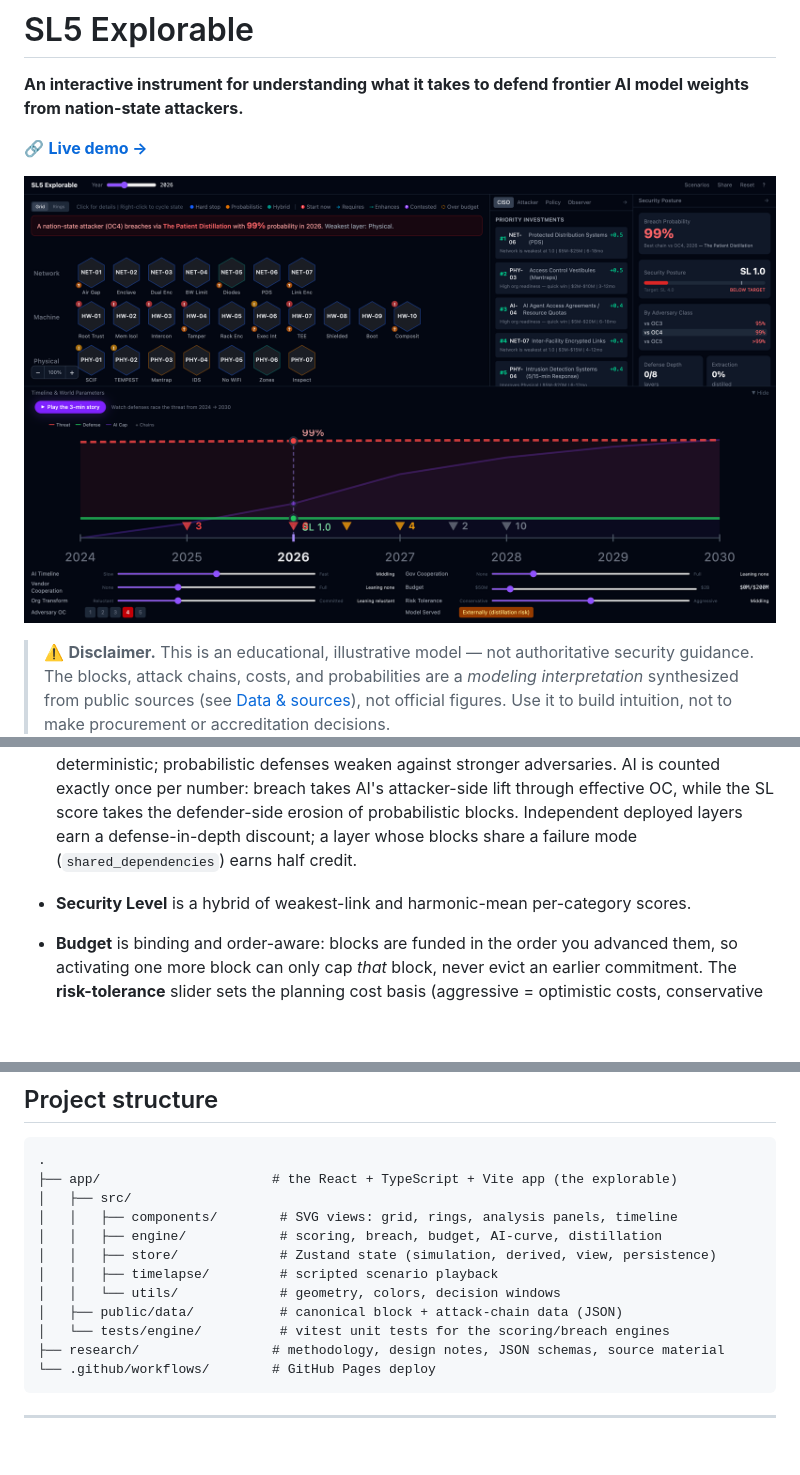
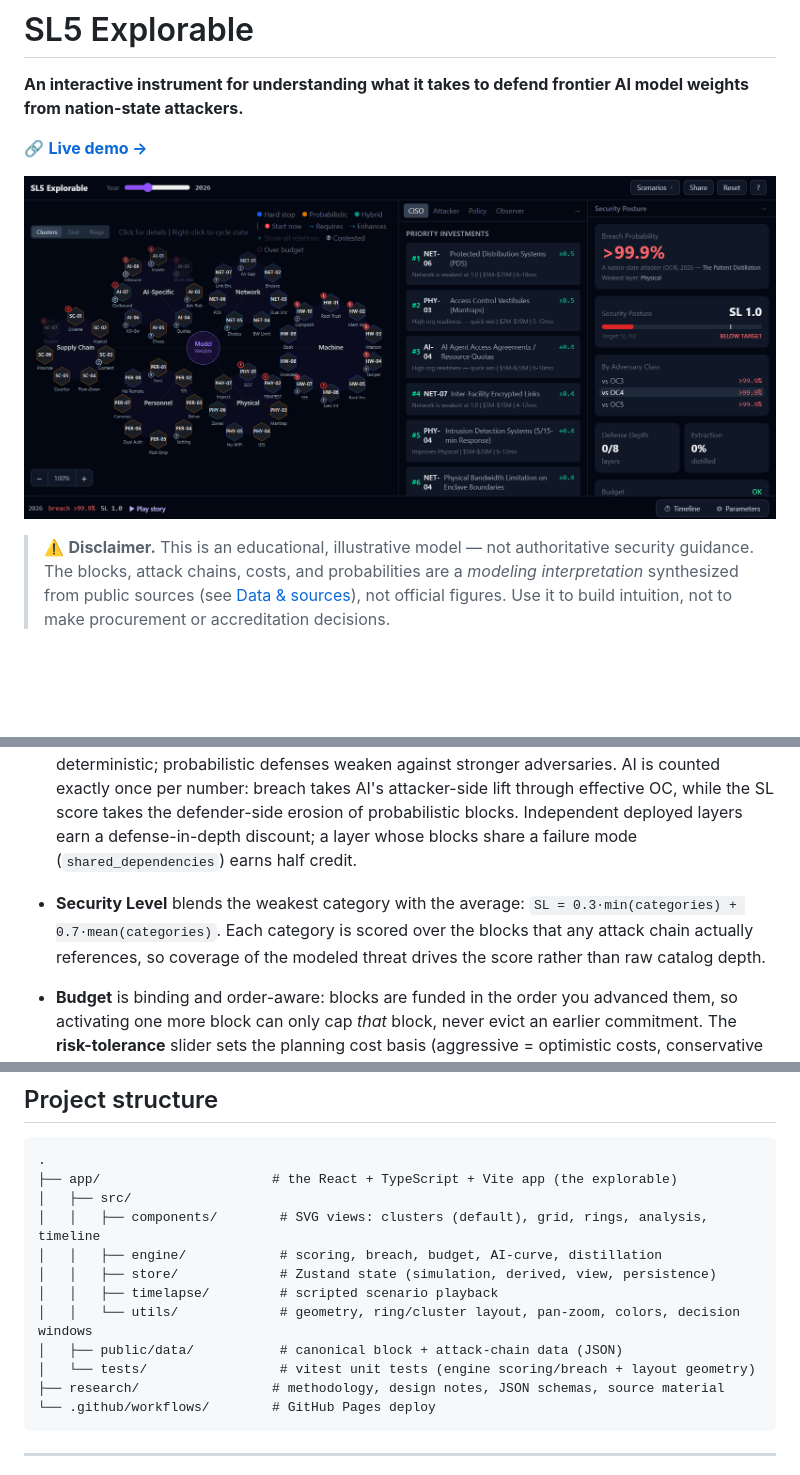
Before and after one commit to nitzpo/sl5, a Markdown page: README.md, 3 parts joined by grey strips. Rendered like a GitHub page; pictures changed too: assets/screenshot.png; blank space fills up the shorter version.

````diff
--- a/README.md
+++ b/README.md
@@ -46,7 +46,7 @@ Everything runs client-side from JSON data — no backend.
   ```
 
   The **capability gate** asks whether the adversary can even attempt the chain — it is steep (≈85% at the chain's minimum OC, ≈10% one tier below), so OC tiers are qualitative jumps, and AI capability lifts an adversary's *effective* OC over time, reopening gates from below. The per-block **get-past** term falls from 1 (absent) toward ~0 as a defense matures — so improving a defense can *never* raise breach probability (asserted by property tests). Hard stops are deterministic; probabilistic defenses weaken against stronger adversaries. AI is counted exactly once per number: breach takes AI's attacker-side lift through effective OC, while the SL score takes the defender-side erosion of probabilistic blocks. Independent deployed layers earn a defense-in-depth discount; a layer whose blocks share a failure mode (`shared_dependencies`) earns half credit.
-- **Security Level** is a hybrid of weakest-link and harmonic-mean per-category scores.
+- **Security Level** blends the weakest category with the average: `SL = 0.3·min(categories) + 0.7·mean(categories)`. Each category is scored over the blocks that any attack chain actually references, so coverage of the modeled threat drives the score rather than raw catalog depth.
 - **Budget** is binding and order-aware: blocks are funded in the order you advanced them, so activating one more block can only cap *that* block, never evict an earlier commitment. The **risk-tolerance** slider sets the planning cost basis (aggressive = optimistic costs, conservative = worst-case).
 
 The methodology and calibration are documented in [`research/`](research/) — see `scoring-model.md`, `design-decisions.md`, `distillation-analysis.md`, and `formula-calibration-results.md`. Note that those documents describe the earlier Python-prototype generation of the model; where they differ from the shipped engine (`app/src/engine/`), the engine and this README are authoritative. JSON schemas live in [`research/schema/`](research/schema/).
@@ -88,13 +88,13 @@ Requires Node 20+. The app is desktop-only (it gates small screens).
 .
 ├── app/                      # the React + TypeScript + Vite app (the explorable)
 │   ├── src/
-│   │   ├── components/        # SVG views: grid, rings, analysis panels, timeline
+│   │   ├── components/        # SVG views: clusters (default), grid, rings, analysis, timeline
 │   │   ├── engine/            # scoring, breach, budget, AI-curve, distillation
 │   │   ├── store/             # Zustand state (simulation, derived, view, persistence)
 │   │   ├── timelapse/         # scripted scenario playback
-│   │   └── utils/             # geometry, colors, decision windows
+│   │   └── utils/             # geometry, ring/cluster layout, pan-zoom, colors, decision windows
 │   ├── public/data/           # canonical block + attack-chain data (JSON)
-│   └── tests/engine/          # vitest unit tests for the scoring/breach engines
+│   └── tests/                 # vitest unit tests (engine scoring/breach + layout geometry)
 ├── research/                 # methodology, design notes, JSON schemas, source material
 └── .github/workflows/        # GitHub Pages deploy
 ```
````
Also changed, not shown: app/README.md (+12 -5 lines), 1 other file.
